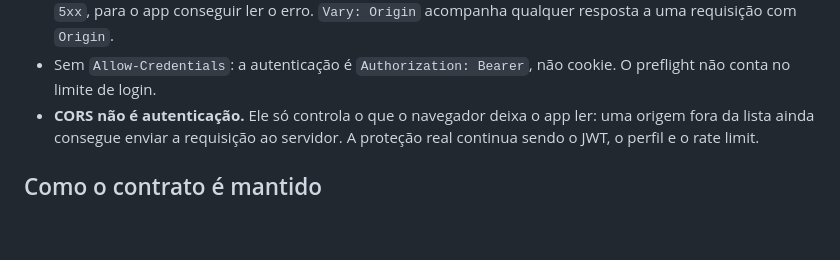
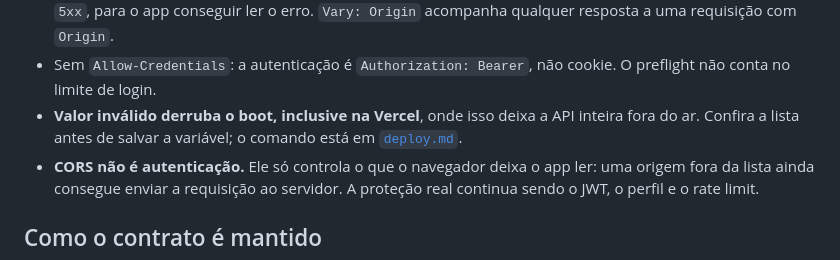
Before and after one commit to ErrorSquad-ABP/ABP4-Sistema-Controle-Acesso, a Markdown page: docs/api/README.md, the part around the change. Rendered like a GitHub page; blank space fills up the shorter version.

```diff
--- a/docs/api/README.md
+++ b/docs/api/README.md
@@ -62,6 +62,7 @@ Regras:
 - **Preflight** (`OPTIONS` com `Origin` e `Access-Control-Request-Method`) de origem permitida: `204` com `Access-Control-Allow-Origin` igual à origem que chamou (nunca `*` nem a lista), `Allow-Methods: GET, POST, PATCH, DELETE, OPTIONS`, `Allow-Headers: Authorization, Content-Type` e `Max-Age: 600`. De origem fora da lista: `204` sem nenhum cabeçalho de permissão, e o navegador bloqueia.
 - O cabeçalho `Access-Control-Allow-Origin` vai em **toda** resposta à origem permitida, inclusive `4xx`, `429` e `5xx`, para o app conseguir ler o erro. `Vary: Origin` acompanha qualquer resposta a uma requisição com `Origin`.
 - Sem `Allow-Credentials`: a autenticação é `Authorization: Bearer`, não cookie. O preflight não conta no limite de login.
+- **Valor inválido derruba o boot, inclusive na Vercel**, onde isso deixa a API inteira fora do ar. Confira a lista antes de salvar a variável; o comando está em [`deploy.md`](../guides/deploy.md#2-vercel).
 - **CORS não é autenticação.** Ele só controla o que o navegador deixa o app ler: uma origem fora da lista ainda consegue enviar a requisição ao servidor. A proteção real continua sendo o JWT, o perfil e o rate limit.
 
 ## Como o contrato é mantido
```
Also changed, not shown: docs/guides/deploy.md (+8 -0 lines), 1 other file.
